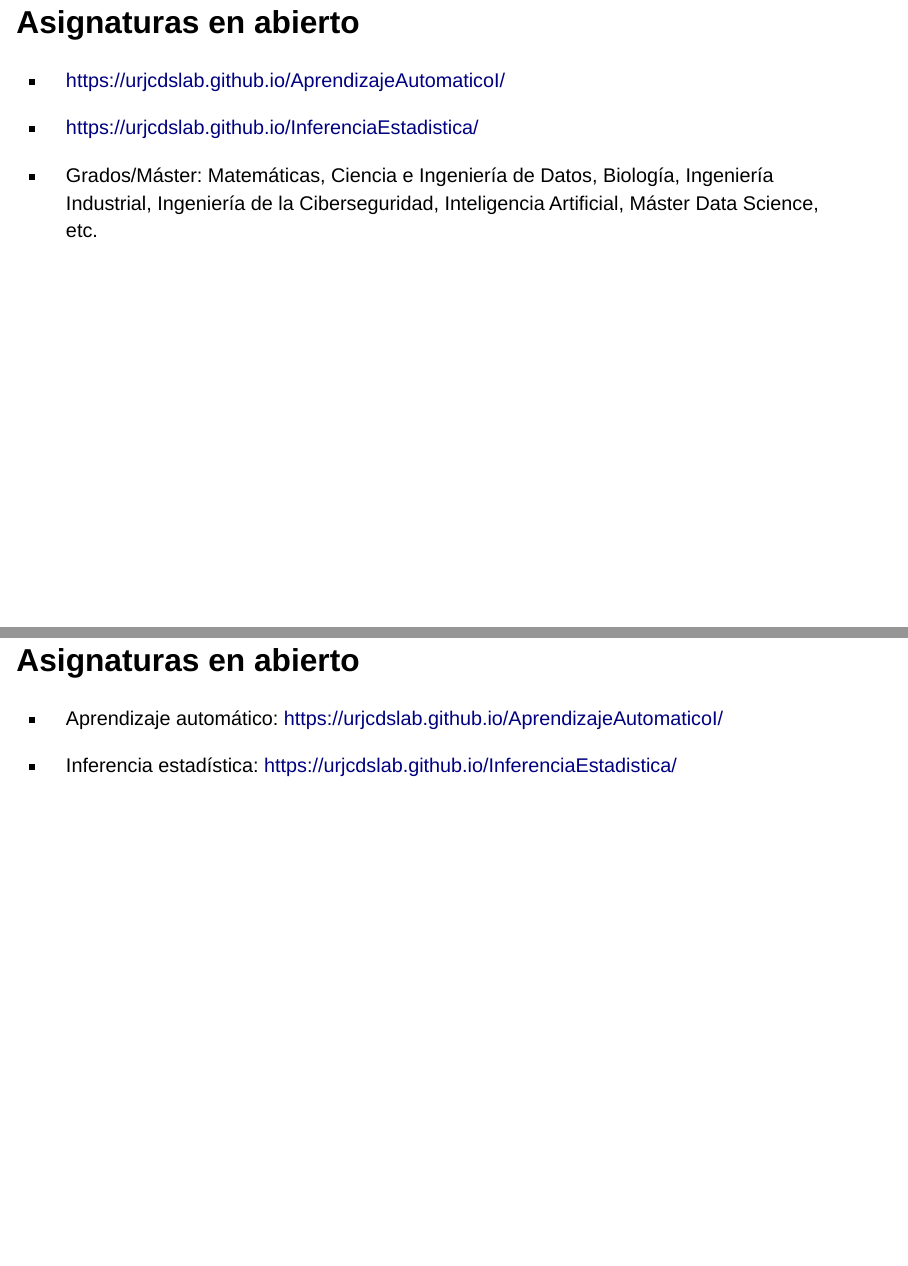
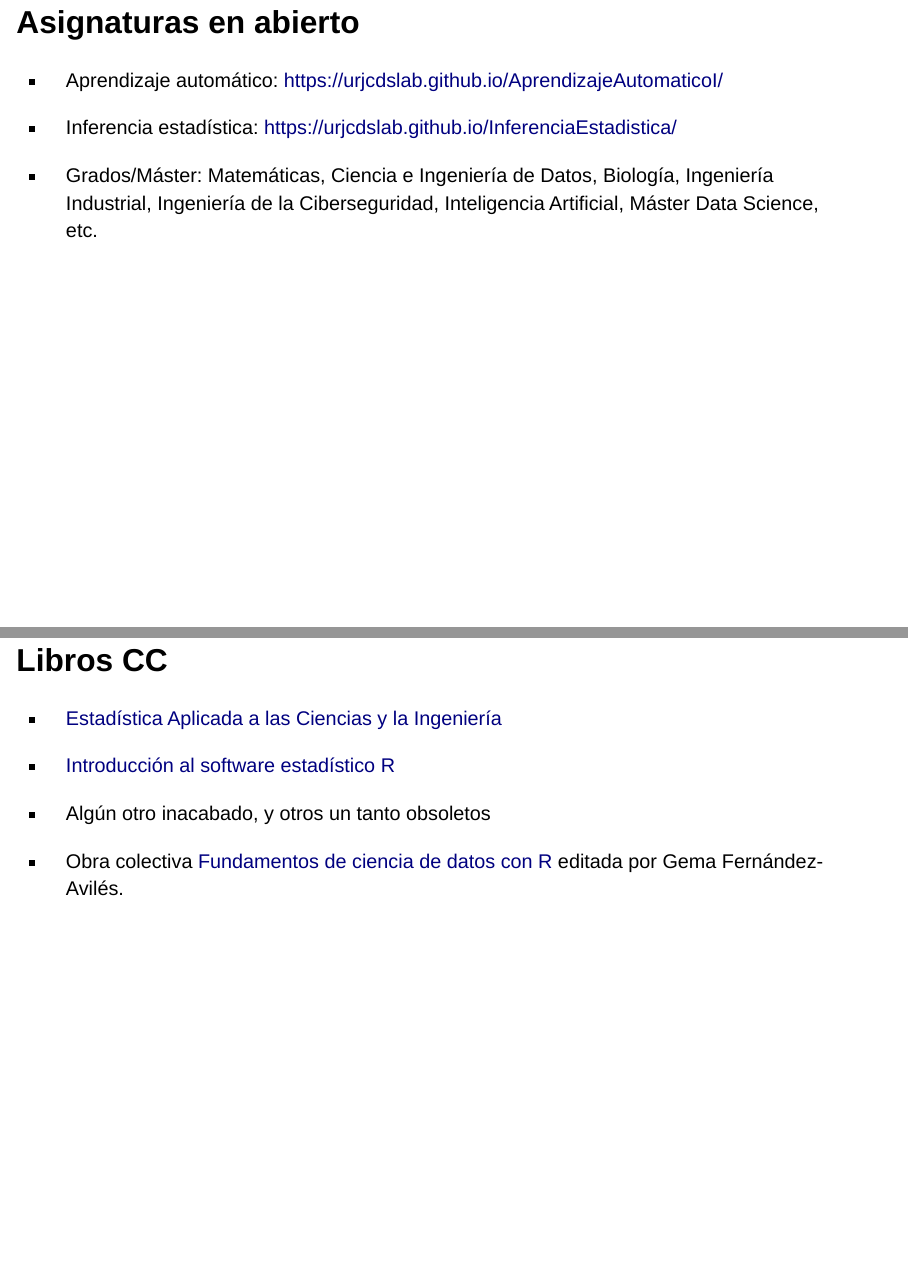
Before and after one commit to URJCDSLab/rmadrid92, a Quarto document (index.qmd): pages 11 and 13 of 34 before the commit and pages 11 and 13 of 33 after it, joined at a grey line. Rendered offline with R 4.5, knitr and Pandoc in place of Quarto, with nearby package versions; drawn as Slidy slides in place of the format the file asks for.

Commit message:
version arreglados conflictos

```diff
--- a/index.qmd
+++ b/index.qmd
@@ -94,9 +94,12 @@ Fundamentos y Aplicaciones de la Ciencia de Datos
 
 ## Asignaturas en abierto
 
-  -   <https://urjcdslab.github.io/AprendizajeAutomaticoI/>
 
-  -   <https://urjcdslab.github.io/InferenciaEstadistica/>
+-   Aprendizaje automático:
+    <https://urjcdslab.github.io/AprendizajeAutomaticoI/>
+
+-   Inferencia estadística:
+    <https://urjcdslab.github.io/InferenciaEstadistica/>
 
 -   Grados/Máster: Matemáticas, Ciencia e Ingeniería de Datos, Biología, Ingeniería Industrial, Ingeniería de la Ciberseguridad, Inteligencia Artificial, Máster Data Science, etc.
 
```
Also changed, not shown: index.html, index.qmd (8 more changed lines).
